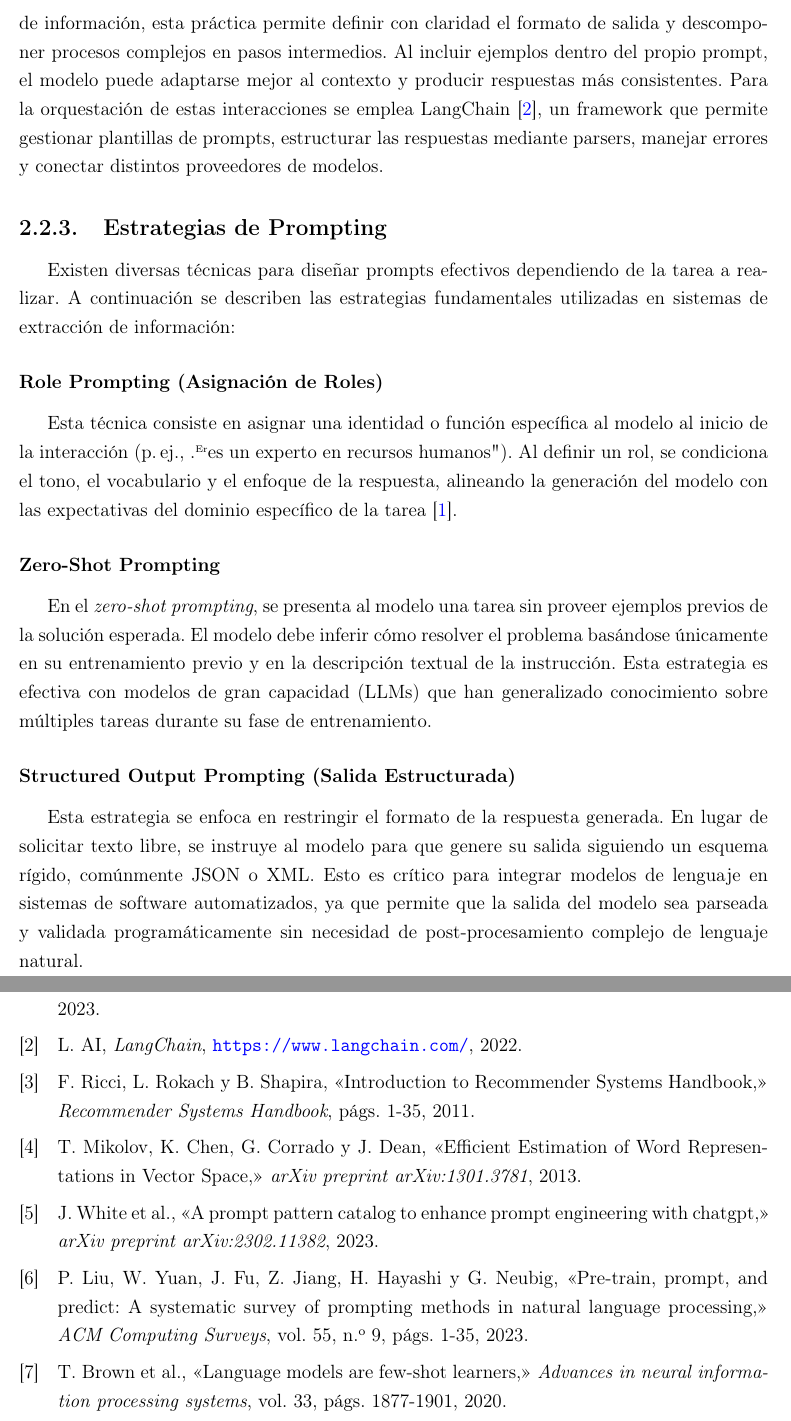
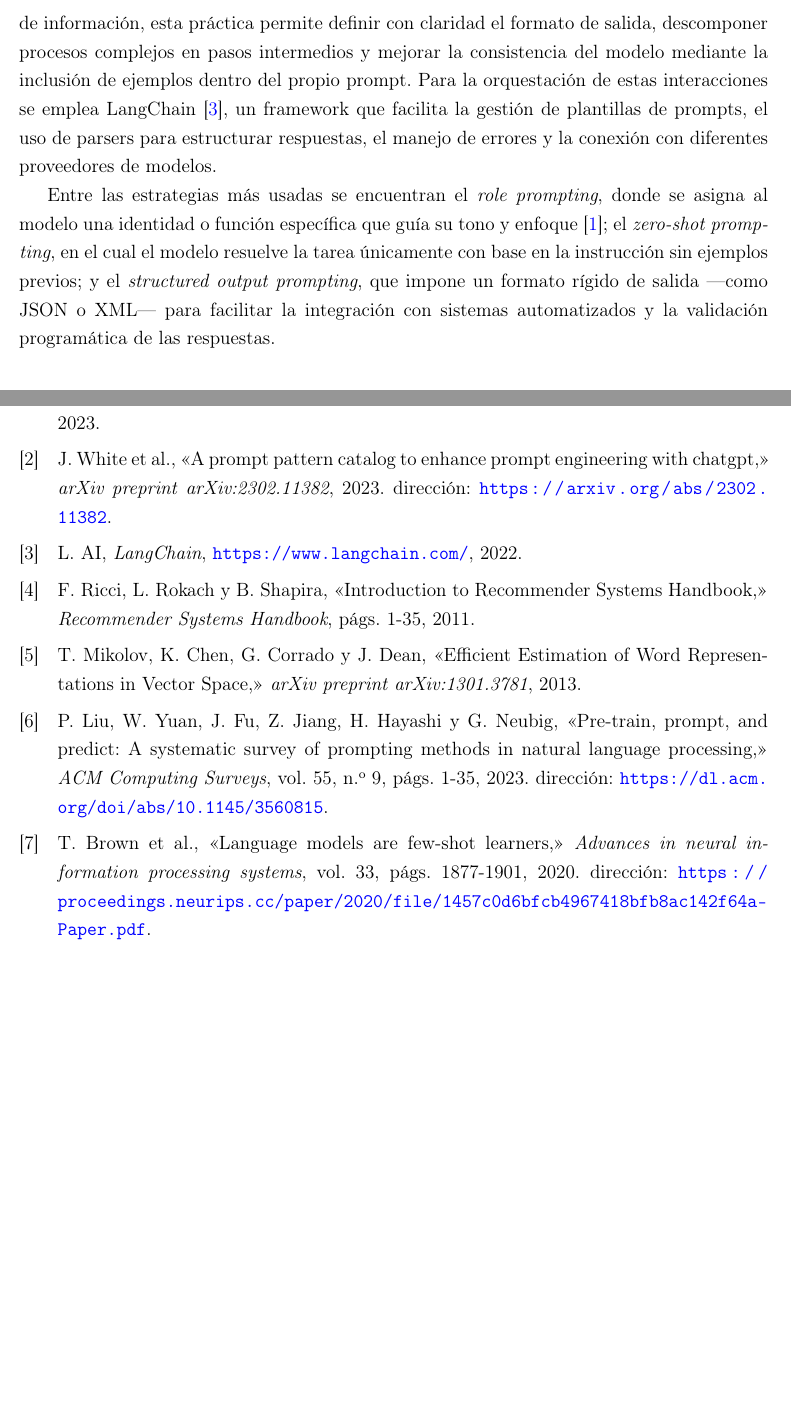
Before and after one commit to andreschaparr0/Tesis_Uniandes_backend, a LaTeX thesis (documento/main.tex, which reads documento/bibliography.bib, documento/chapters/02-marco-teorico.tex): two parts of pages 15 and 62 of 62 before the commit and two parts of pages 15 and 61 of 61 after it, joined at a grey line, cut so that both start at the same text, the shorter picture padded with empty space. Compiled offline with pdfLaTeX.

Commit message:
cambioss

```diff
--- a/documento/bibliography.bib
+++ b/documento/bibliography.bib
@@ -49,7 +49,8 @@
   journal={Advances in neural information processing systems},
   volume={33},
   pages={1877--1901},
-  year={2020}
+  year={2020},
+  url={https://proceedings.neurips.cc/paper/2020/file/1457c0d6bfcb4967418bfb8ac142f64a-Paper.pdf}
 }
 
 @article{liu2023pre,
@@ -60,12 +61,14 @@
   number={9},
   pages={1--35},
   year={2023},
-  publisher={ACM New York, NY}
+  publisher={ACM New York, NY},
+  url={https://dl.acm.org/doi/abs/10.1145/3560815}
 }
 
 @article{white2023prompt,
   title={A prompt pattern catalog to enhance prompt engineering with chatgpt},
   author={White, Jules and Fu, Quchen and Hays, Sam and Sandborn, Michael and Olea, Carlos and Gilbert, Henry and Elnashar, Ashraf and Spencer-Smith, Jesse and Schmidt, Douglas C},
   journal={arXiv preprint arXiv:2302.11382},
-  year={2023}
+  year={2023},
+  url={https://arxiv.org/abs/2302.11382}
 }
--- a/documento/chapters/02-marco-teorico.tex
+++ b/documento/chapters/02-marco-teorico.tex
@@ -29,21 +29,8 @@ Los modelos de lenguaje grandes son sistemas de aprendizaje profundo entrenados
 
-El \emph{prompt engineering} consiste en diseñar instrucciones que guían a los modelos de lenguaje para generar resultados precisos y estructurados. En tareas de extracción y organización de información, esta práctica permite definir con claridad el formato de salida y descomponer procesos complejos en pasos intermedios. Al incluir ejemplos dentro del propio prompt, el modelo puede adaptarse mejor al contexto y producir respuestas más consistentes. Para la orquestación de estas interacciones se emplea LangChain \cite{langchain}, un framework que permite gestionar plantillas de prompts, estructurar las respuestas mediante parsers, manejar errores y conectar distintos proveedores de modelos.
+El \emph{prompt engineering} consiste en diseñar instrucciones que guían a los modelos de lenguaje para generar resultados precisos y estructurados \cite{white2023prompt}. En tareas de extracción y organización de información, esta práctica permite definir con claridad el formato de salida, descomponer procesos complejos en pasos intermedios y mejorar la consistencia del modelo mediante la inclusión de ejemplos dentro del propio prompt. Para la orquestación de estas interacciones se emplea LangChain \cite{langchain}, un framework que facilita la gestión de plantillas de prompts, el uso de parsers para estructurar respuestas, el manejo de errores y la conexión con diferentes proveedores de modelos.
 
+Entre las estrategias más usadas se encuentran el \emph{role prompting}, donde se asigna al modelo una identidad o función específica que guía su tono y enfoque \cite{jurafsky2023speech}; el \emph{zero-shot prompting}, en el cual el modelo resuelve la tarea únicamente con base en la instrucción sin ejemplos previos; y el \emph{structured output prompting}, que impone un formato rígido de salida —como JSON o XML— para facilitar la integración con sistemas automatizados y la validación programática de las respuestas.
 
-
-
-\subsection{Estrategias de Prompting}
-
-Existen diversas técnicas para diseñar prompts efectivos dependiendo de la tarea a realizar. A continuación se describen las estrategias fundamentales utilizadas en sistemas de extracción de información:
-
-\subsubsection{Role Prompting (Asignación de Roles)}
-Esta técnica consiste en asignar una identidad o función específica al modelo al inicio de la interacción (p.\,ej., "Eres un experto en recursos humanos"). Al definir un rol, se condiciona el tono, el vocabulario y el enfoque de la respuesta, alineando la generación del modelo con las expectativas del dominio específico de la tarea \cite{jurafsky2023speech}.
-
-\subsubsection{Zero-Shot Prompting}
-En el \emph{zero-shot prompting}, se presenta al modelo una tarea sin proveer ejemplos previos de la solución esperada. El modelo debe inferir cómo resolver el problema basándose únicamente en su entrenamiento previo y en la descripción textual de la instrucción. Esta estrategia es efectiva con modelos de gran capacidad (LLMs) que han generalizado conocimiento sobre múltiples tareas durante su fase de entrenamiento.
-
-\subsubsection{Structured Output Prompting (Salida Estructurada)}
-Esta estrategia se enfoca en restringir el formato de la respuesta generada. En lugar de solicitar texto libre, se instruye al modelo para que genere su salida siguiendo un esquema rígido, comúnmente JSON o XML. Esto es crítico para integrar modelos de lenguaje en sistemas de software automatizados, ya que permite que la salida del modelo sea parseada y validada programáticamente sin necesidad de post-procesamiento complejo de lenguaje natural.
 
 \subsection{LangChain}
 
```
Also changed, not shown: documento/bibliography.bib (8 more changed lines), documento/chapters/02-marco-teorico.tex (2 more changed lines).
